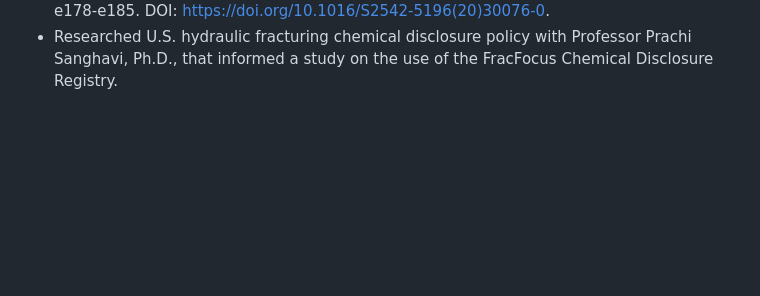
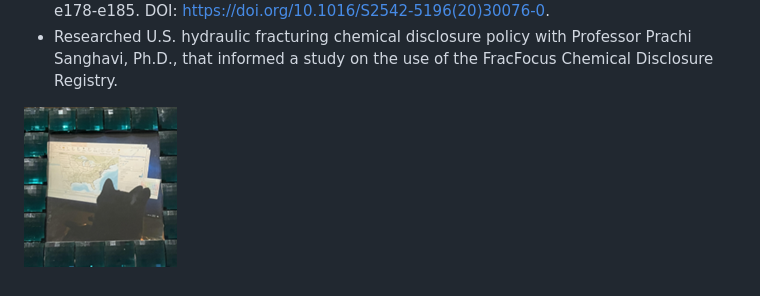
Before and after one commit to nickhadj1/nickhadj1.github.io, a Markdown page: resume.md, the part around the change printed below. Drawn GitHub-style; pictures changed too: image.png (added); blank space fills up the shorter version.

```diff
--- a/resume.md
+++ b/resume.md
@@ -42,3 +42,5 @@ Student researcher
 [UW]: https://www.washington.edu/
 [USC]: https://www.usc.edu/
 [UChi]: https://www.uchicago.edu/en
+
+![Co-pilot Nyx](image.png)
```
Also changed, not shown: other parts of resume.md (+1 -1 lines).
